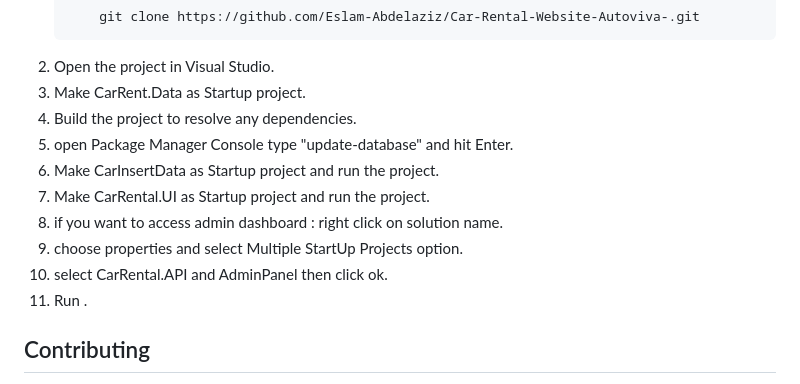
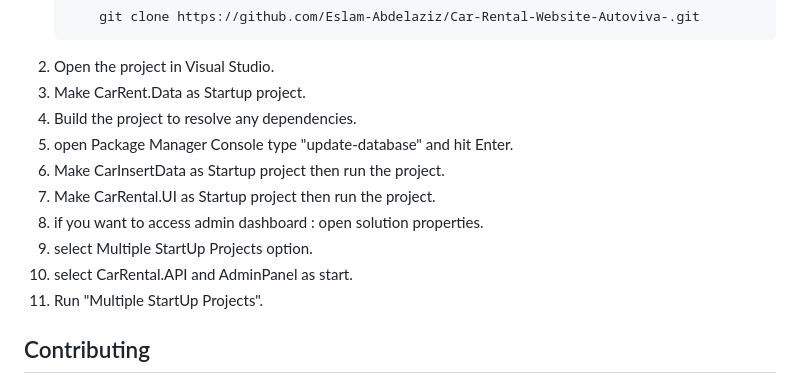
Before and after one commit to Eslam-Abdelaziz/Car-Rental-Website-Autoviva, a Markdown page: README.md, the part around the change. Rendered like a GitHub page.

```diff
--- a/README.md
+++ b/README.md
@@ -64,12 +64,12 @@ To get started with the Attendance Management System, follow these steps:
 3. Make CarRent.Data as Startup project.
 4. Build the project to resolve any dependencies.
 4. open Package Manager Console type "update-database" and hit Enter.
-5. Make CarInsertData as Startup project and run the project.
-6. Make CarRental.UI as Startup project and run the project.
-7. if you want to access admin dashboard : right click on solution name.
-8. choose properties and select Multiple StartUp Projects option.
-9. select CarRental.API and AdminPanel then click ok.
-10. Run <Multiple StartUp Projects>.
+5. Make CarInsertData as Startup project then run the project.
+6. Make CarRental.UI as Startup project then run the project.
+7. if you want to access admin dashboard : open solution properties.
+8. select Multiple StartUp Projects option.
+9. select CarRental.API and AdminPanel as start.
+10. Run "Multiple StartUp Projects".
 
 ## Contributing
 
```
